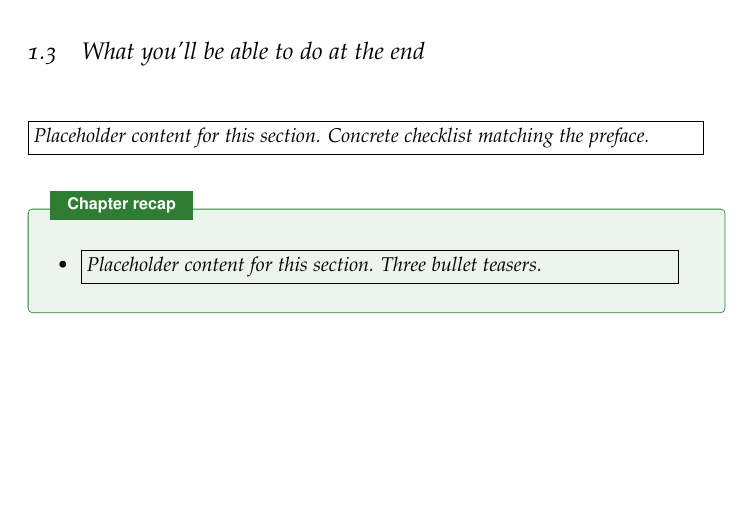
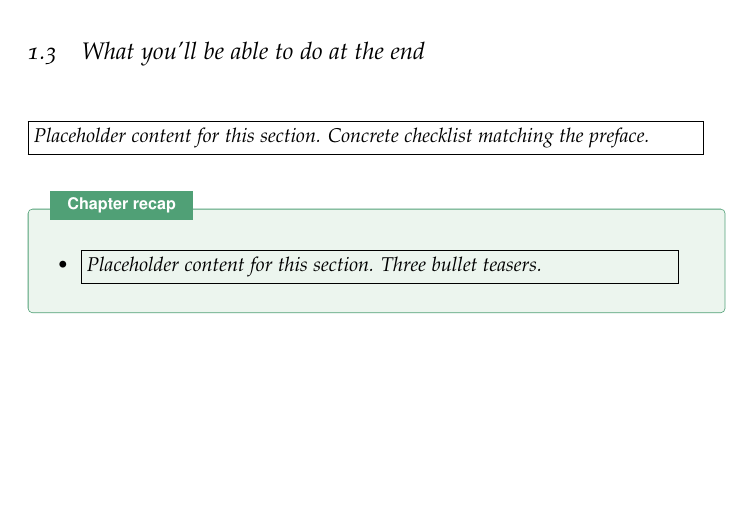
Before and after one commit to arzaansingh/mathemagics, a LaTeX thesis (main.tex, which reads style/colors.tex): part of page 30 of 136, cut so that both start at the same text. Compiled offline with pdfLaTeX.

Commit message:
Refresh palette to softer pastels; update STYLE.md table
Per design decision: keep the structure of the v0.1 palette but soften
every value. Light enough to feel airy, saturated enough that white
title text on the rule color remains legible.

Changes (HTML):
- Definition:    #1B6EC2 -> #5A9CCB (dusty -> powder blue)
- Theorem:       #1A1A1A -> #2D2D2D (softer charcoal)
- Intuition:     #C09010 -> #B8901C (amber -> mustard)
- Example:       #555555 -> #8B8378 (slate -> warm gray)
- Aside:         #C2521B -> #C57A5C (terracotta -> coral)
- Recap:         #2E7D32 -> #50A076 (sage -> mint)
- Where-we-are:  #6D4AA1 -> #8273A8 (dusty purple -> lilac)
- Colab:         #F9AB00 -> #D4A028 (gold -> soft gold)

Background tints lightened correspondingly. Locked content decisions:
- First chapter to fill in: Chapter 1 (Random Variables)
- Audit cadence: every section
- Cartoon style: mathematical visual puns

Co-Authored-By: Claude Opus 4.7 (1M context) <noreply@anthropic.com>

```diff
--- a/style/colors.tex
+++ b/style/colors.tex
@@ -1,42 +1,73 @@
 %% style/colors.tex
-%% The locked-in palette for Mathemagics. Five tcolorbox colors + supporting hues.
-%% Tweak in ONE place; everything else inherits.
+%% The locked-in pastel-academic palette for Mathemagics.
+%% Eight colors total: five for the locked tcolorbox environments,
+%% three for structural/code roles. Refresh as of v0.2: softer / lighter
+%% than v0.1, but kept saturated enough that white text remains legible
+%% on the title bars.
+%%
+%% Tweak in ONE place; everything else inherits. Adding a NEW color here
+%% is a signal the design has drifted — pause and reconsider.
 
 %%%%%%%%%%%%%%%%%%%%%%%%%%%%%%%%%%%%%%%%%%%%%%%%%%%%%%%%%%%%%%%%%%%%%%%%%%%%%%%
-% Five tcolorbox colors — do not add new ones lightly. The discipline is
-% deliberate: too many colored boxes makes a textbook visually noisy.
+% Five tcolorbox environment colors
 %%%%%%%%%%%%%%%%%%%%%%%%%%%%%%%%%%%%%%%%%%%%%%%%%%%%%%%%%%%%%%%%%%%%%%%%%%%%%%%
 
-% Definitions: cool blue tint
-\definecolor{mathemagicsDef}{HTML}{1B6EC2}        % blue rule
-\definecolor{mathemagicsDefBg}{HTML}{EAF2FB}      % light blue tint
+% Definition: powder blue (sky-feel, friendly)
+\definecolor{mathemagicsDef}{HTML}{5A9CCB}        % rule + title bar
+\definecolor{mathemagicsDefBg}{HTML}{E8F2FB}      % light tint background
 
-% Theorems / propositions / lemmas: minimal, white box, dark rule
-\definecolor{mathemagicsThm}{HTML}{1A1A1A}        % near-black rule
+% Theorem / Proposition / Lemma / Corollary: charcoal, restrained
+\definecolor{mathemagicsThm}{HTML}{2D2D2D}        % rule
 \definecolor{mathemagicsThmBg}{HTML}{FFFFFF}      % white
 
-% Intuition: warm cream
-\definecolor{mathemagicsIntu}{HTML}{C09010}       % amber rule
-\definecolor{mathemagicsIntuBg}{HTML}{FBF5E2}     % cream tint
+% Intuition: warm mustard / cream (friendly, "lightbulb" feel)
+\definecolor{mathemagicsIntu}{HTML}{B8901C}       % rule (deepened for white text legibility)
+\definecolor{mathemagicsIntuBg}{HTML}{FBF3D9}     % cream tint
 
-% Example: pale gray
-\definecolor{mathemagicsEx}{HTML}{555555}         % gray rule
-\definecolor{mathemagicsExBg}{HTML}{F4F4F4}       % pale gray
+% Example: warm gray (neutral, restrained)
+\definecolor{mathemagicsEx}{HTML}{8B8378}         % rule
+\definecolor{mathemagicsExBg}{HTML}{F5F2EE}       % warm pale tint
 
-% Aside (margin sidebar): no fill, just a thin orange accent
-\definecolor{mathemagicsAside}{HTML}{C2521B}      % rust accent
+% Aside: coral / peach (margin only, no fill)
+\definecolor{mathemagicsAside}{HTML}{C57A5C}      % rule (deepened)
 \definecolor{mathemagicsAsideBg}{HTML}{FFFFFF}    % no tint (margin)
 
 %%%%%%%%%%%%%%%%%%%%%%%%%%%%%%%%%%%%%%%%%%%%%%%%%%%%%%%%%%%%%%%%%%%%%%%%%%%%%%%
-% Supporting colors for code, links, recap boxes, exercises
+% Three structural-role colors
 %%%%%%%%%%%%%%%%%%%%%%%%%%%%%%%%%%%%%%%%%%%%%%%%%%%%%%%%%%%%%%%%%%%%%%%%%%%%%%%
 
-\definecolor{mathemagicsLink}{HTML}{1B6EC2}       % matches definition blue
-\definecolor{mathemagicsCodeBg}{HTML}{F7F7F7}     % code background
-\definecolor{mathemagicsRecap}{HTML}{2E7D32}      % green for chapter recap
-\definecolor{mathemagicsRecapBg}{HTML}{ECF5ED}    % green tint
-\definecolor{mathemagicsWhereWeAre}{HTML}{6D4AA1} % purple for "where we are"
-\definecolor{mathemagicsWhereWeAreBg}{HTML}{F1ECF7}
-\definecolor{mathemagicsExercise}{HTML}{1A1A1A}   % black for exercise rule
-\definecolor{mathemagicsColab}{HTML}{F9AB00}      % Colab badge yellow
-\definecolor{mathemagicsCartoon}{HTML}{C2521B}    % matches aside (cartoon asides)
+% Recap (chapter end): mint
+\definecolor{mathemagicsRecap}{HTML}{50A076}       % rule
+\definecolor{mathemagicsRecapBg}{HTML}{ECF5EE}     % mint tint
+
+% Where-we-are (chapter top): lilac
+\definecolor{mathemagicsWhereWeAre}{HTML}{8273A8}  % rule
+\definecolor{mathemagicsWhereWeAreBg}{HTML}{F1ECF7} % lilac tint
+
+% Colab simulation badge: soft gold
+\definecolor{mathemagicsColab}{HTML}{D4A028}       % rule + badge background
+\definecolor{mathemagicsColabBg}{HTML}{FBF1D8}     % gold tint (light)
+
+%%%%%%%%%%%%%%%%%%%%%%%%%%%%%%%%%%%%%%%%%%%%%%%%%%%%%%%%%%%%%%%%%%%%%%%%%%%%%%%
+% Hyperlink color (matches definition blue for unity)
+%%%%%%%%%%%%%%%%%%%%%%%%%%%%%%%%%%%%%%%%%%%%%%%%%%%%%%%%%%%%%%%%%%%%%%%%%%%%%%%
+
+\definecolor{mathemagicsLink}{HTML}{3D7BAA}        % slightly deeper than Def for link contrast
+
+%%%%%%%%%%%%%%%%%%%%%%%%%%%%%%%%%%%%%%%%%%%%%%%%%%%%%%%%%%%%%%%%%%%%%%%%%%%%%%%
+% Code background (very subtle warm tint, distinct from any environment)
+%%%%%%%%%%%%%%%%%%%%%%%%%%%%%%%%%%%%%%%%%%%%%%%%%%%%%%%%%%%%%%%%%%%%%%%%%%%%%%%
+
+\definecolor{mathemagicsCodeBg}{HTML}{F8F6F2}      % off-white warm
+
+%%%%%%%%%%%%%%%%%%%%%%%%%%%%%%%%%%%%%%%%%%%%%%%%%%%%%%%%%%%%%%%%%%%%%%%%%%%%%%%
+% Cartoon-aside accent (matches Aside coral)
+%%%%%%%%%%%%%%%%%%%%%%%%%%%%%%%%%%%%%%%%%%%%%%%%%%%%%%%%%%%%%%%%%%%%%%%%%%%%%%%
+
+\definecolor{mathemagicsCartoon}{HTML}{C57A5C}     % matches Aside
+
+%%%%%%%%%%%%%%%%%%%%%%%%%%%%%%%%%%%%%%%%%%%%%%%%%%%%%%%%%%%%%%%%%%%%%%%%%%%%%%%
+% Exercise rule (used by exercise/warmup environments)
+%%%%%%%%%%%%%%%%%%%%%%%%%%%%%%%%%%%%%%%%%%%%%%%%%%%%%%%%%%%%%%%%%%%%%%%%%%%%%%%
+
+\definecolor{mathemagicsExercise}{HTML}{2D2D2D}    % matches Theorem charcoal
```
Also changed, not shown: STYLE.md (+10 -10 lines).
